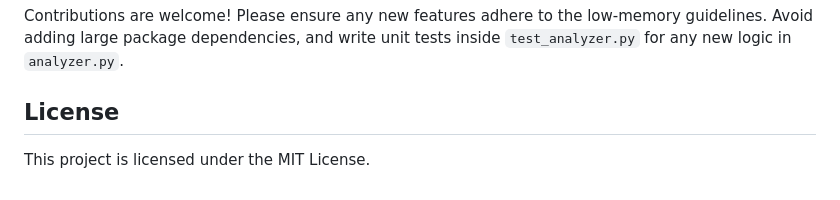
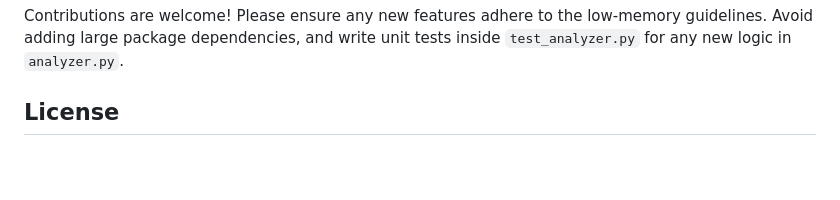
Before and after one commit to Bloomy52/resume-matcher-ats, a Markdown page: README.md, the part around the change. Rendered like a GitHub page; blank space fills up the shorter version.

Commit message:
Remove MIT License section from README
Remove license information from README

```diff
--- a/README.md
+++ b/README.md
@@ -95,4 +95,3 @@ This project is tailored for agent-assisted development using **Google Antigravi
 Contributions are welcome! Please ensure any new features adhere to the low-memory guidelines. Avoid adding large package dependencies, and write unit tests inside `test_analyzer.py` for any new logic in `analyzer.py`.
 
 ## License
-This project is licensed under the MIT License.
```
